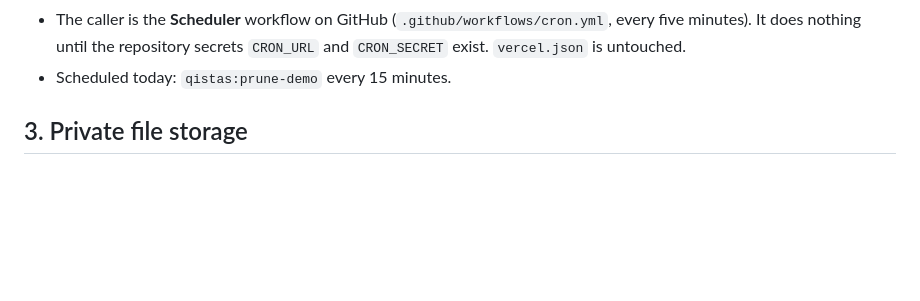
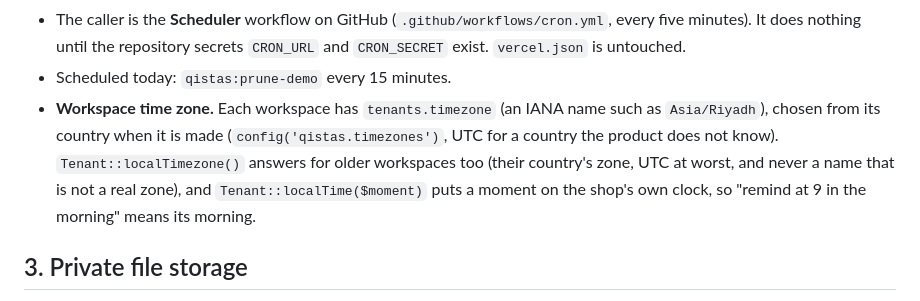
Before and after one commit to rabi3ogabes/qistas, a Markdown page: docs/features/m0-foundation.md, the part around the change. Drawn GitHub-style; blank space fills up the shorter version.

```diff
--- a/docs/features/m0-foundation.md
+++ b/docs/features/m0-foundation.md
@@ -79,6 +79,10 @@ waiting on the `database` queue, until a time cap (`CRON_MAX_SECONDS`, 50). It r
 - The caller is the **Scheduler** workflow on GitHub (`.github/workflows/cron.yml`, every five minutes). It does nothing
   until the repository secrets `CRON_URL` and `CRON_SECRET` exist. `vercel.json` is untouched.
 - Scheduled today: `qistas:prune-demo` every 15 minutes.
+- **Workspace time zone.** Each workspace has `tenants.timezone` (an IANA name such as `Asia/Riyadh`), chosen from its country
+  when it is made (`config('qistas.timezones')`, UTC for a country the product does not know). `Tenant::localTimezone()`
+  answers for older workspaces too (their country's zone, UTC at worst, and never a name that is not a real zone), and
+  `Tenant::localTime($moment)` puts a moment on the shop's own clock, so "remind at 9 in the morning" means its morning.
 
 ## 3. Private file storage
 
```
Also changed, not shown: docs/features/QISTAS_FEATURES_BRIEF.md (+2 -2 lines).
